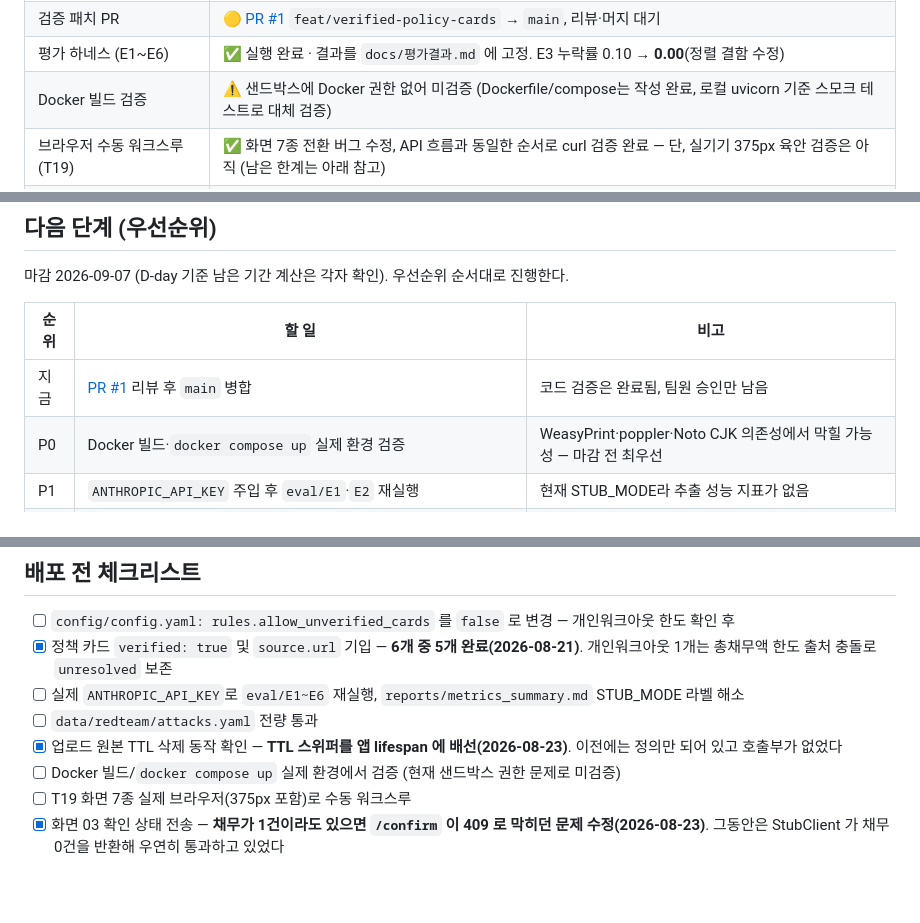
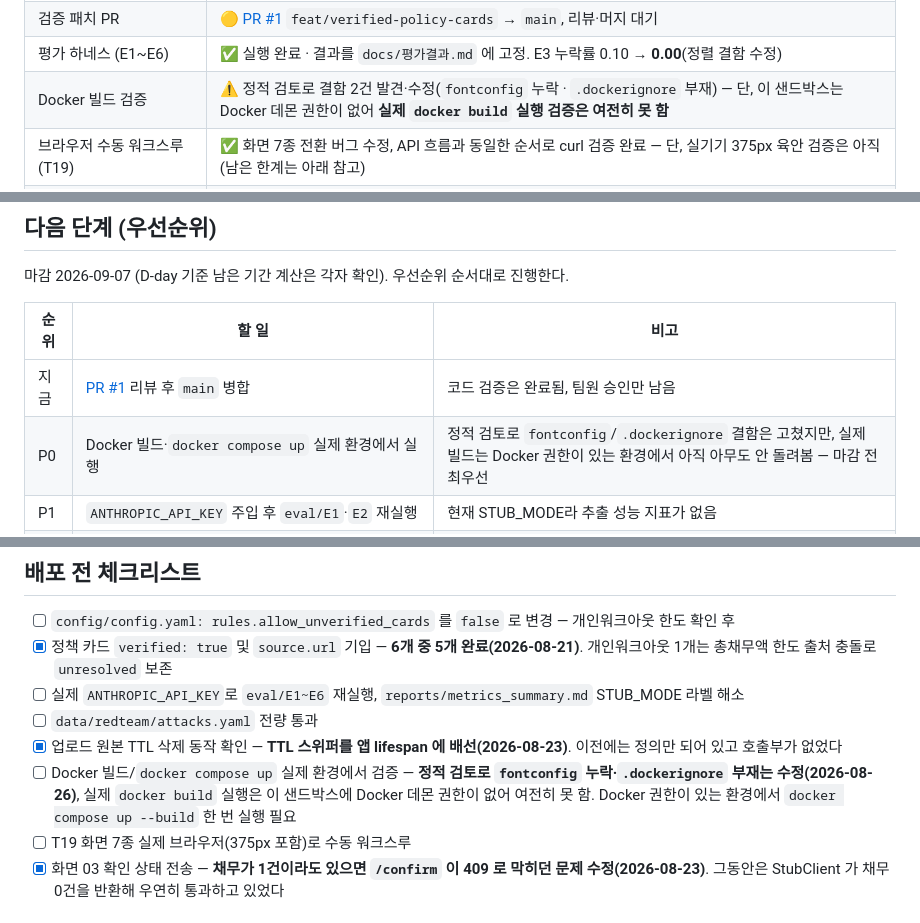
Before and after one commit to EileenKwon/AI-Challenge, a Markdown page: README.md, 3 parts joined by grey strips. GitHub-like rendering; blank space fills up the shorter version.

Commit message:
docs: README 배포 상태를 Docker 정적 검토 결과로 갱신

```diff
--- a/README.md
+++ b/README.md
@@ -24,7 +24,7 @@
 | 린트/포맷 | ✅ `ruff check`, `ruff format --check` 클린 |
 | 검증 패치 PR | 🟡 [PR #1](https://github.com/EileenKwon/AI-Challenge/pull/1) `feat/verified-policy-cards` → `main`, 리뷰·머지 대기 |
 | 평가 하네스 (E1~E6) | ✅ 실행 완료 · 결과를 `docs/평가결과.md` 에 고정. E3 누락률 0.10 → **0.00**(정렬 결함 수정) |
-| Docker 빌드 검증 | ⚠️ 샌드박스에 Docker 권한 없어 미검증 (Dockerfile/compose는 작성 완료, 로컬 uvicorn 기준 스모크 테스트로 대체 검증) |
+| Docker 빌드 검증 | ⚠️ 정적 검토로 결함 2건 발견·수정(`fontconfig` 누락 · `.dockerignore` 부재) — 단, 이 샌드박스는 Docker 데몬 권한이 없어 **실제 `docker build` 실행 검증은 여전히 못 함** |
 | 브라우저 수동 워크스루 (T19) | ✅ 화면 7종 전환 버그 수정, API 흐름과 동일한 순서로 curl 검증 완료 — 단, 실기기 375px 육안 검증은 아직 (남은 한계는 아래 참고) |
 | 정책 카드 공식 출처 검증 | 🟡 **6개 중 5개 `verified: true`** (2026-08-21 대조 완료). 개인워크아웃 1개만 미검증 — 총채무액 한도가 공식 출처 간 상이하여 `unresolved` 에 보존하고 인코딩 보류 |
 | 실제 LLM(E1/E2 추출 정확도) 평가 | ⚠️ `ANTHROPIC_API_KEY` 미설정 상태라 `StubClient` 기반 `[STUB_MODE]` 결과만 존재 |
@@ -38,7 +38,7 @@
 | 순위 | 할 일 | 비고 |
 |---|---|---|
 | 지금 | [PR #1](https://github.com/EileenKwon/AI-Challenge/pull/1) 리뷰 후 `main` 병합 | 코드 검증은 완료됨, 팀원 승인만 남음 |
-| P0 | Docker 빌드·`docker compose up` 실제 환경 검증 | WeasyPrint·poppler·Noto CJK 의존성에서 막힐 가능성 — 마감 전 최우선 |
+| P0 | Docker 빌드·`docker compose up` 실제 환경에서 실행 | 정적 검토로 `fontconfig`/`.dockerignore` 결함은 고쳤지만, 실제 빌드는 Docker 권한이 있는 환경에서 아직 아무도 안 돌려봄 — 마감 전 최우선 |
 | P1 | `ANTHROPIC_API_KEY` 주입 후 `eval/E1`·`E2` 재실행 | 현재 STUB_MODE라 추출 성능 지표가 없음 |
 | P1 | 개인워크아웃 총채무액 한도 — 신용회복위원회(1600-5500) 확인 후 `allow_unverified_cards: false` 전환 | 15억(제도 상세)/25억(제도 비교) 출처 불일치 |
 | P1 | 필수생활비 하한 수치(2026년 생계급여 고시) 원문 대조 | `config/config.yaml: living_cost_floor_by_household` |
@@ -201,7 +201,7 @@ ruff format --check src tests eval
 - [ ] 실제 `ANTHROPIC_API_KEY`로 `eval/E1~E6` 재실행, `reports/metrics_summary.md` STUB_MODE 라벨 해소
 - [ ] `data/redteam/attacks.yaml` 전량 통과
 - [x] 업로드 원본 TTL 삭제 동작 확인 — **TTL 스위퍼를 앱 lifespan 에 배선(2026-08-23)**. 이전에는 정의만 되어 있고 호출부가 없었다
-- [ ] Docker 빌드/`docker compose up` 실제 환경에서 검증 (현재 샌드박스 권한 문제로 미검증)
+- [ ] Docker 빌드/`docker compose up` 실제 환경에서 검증 — **정적 검토로 `fontconfig` 누락·`.dockerignore` 부재는 수정(2026-08-26)**, 실제 `docker build` 실행은 이 샌드박스에 Docker 데몬 권한이 없어 여전히 못 함. Docker 권한이 있는 환경에서 `docker compose up --build` 한 번 실행 필요
 - [ ] T19 화면 7종 실제 브라우저(375px 포함)로 수동 워크스루
 - [x] 화면 03 확인 상태 전송 — **채무가 1건이라도 있으면 `/confirm` 이 409 로 막히던 문제 수정(2026-08-23)**. 그동안은 StubClient 가 채무 0건을 반환해 우연히 통과하고 있었다
 
```
